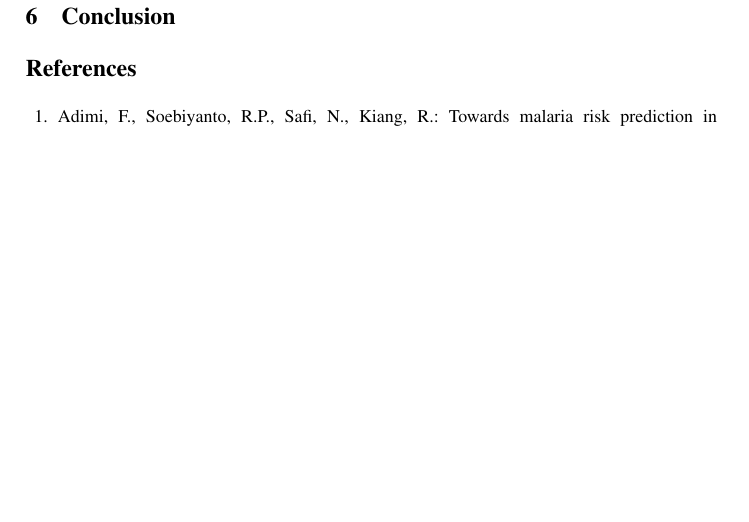
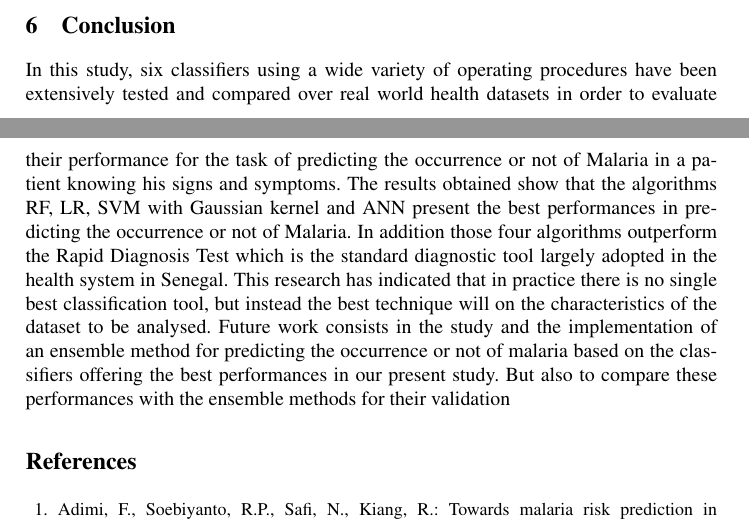
Before and after one commit to weusse/Articles-conf, a LaTeX paper (main.tex, which reads conclusion.tex): part of page 12 of 13 before the commit and two parts of pages 11 and 12 of 13 after it, the two joined at a grey line, cut so that both start at the same text, the shorter picture padded with empty space. Compiled offline with pdfLaTeX.

Commit message:
modification experince 2

```diff
--- a/conclusion.tex
+++ b/conclusion.tex
@@ -1 +1,5 @@
 \section{Conclusion}\label{conclusion}
+In this study, six classifiers using a wide variety of operating procedures have been extensively tested and compared over real world health datasets in order to evaluate their performance for the task of predicting the occurrence or not of Malaria in a patient knowing his signs and symptoms. The results obtained show that the algorithms RF, LR,
+SVM with Gaussian kernel and ANN present the best performances in predicting the occurrence or not of Malaria. In addition those four algorithms outperform the Rapid Diagnosis Test which is the standard diagnostic tool largely adopted in the health system in
+Senegal. This research has indicated that in practice there is no single best classification tool, but instead the best technique will on the characteristics of the dataset to be analysed.
+Future work consists in the study and the implementation of an ensemble method for predicting the occurrence or not of malaria based on the classifiers offering the best performances in our present study. But also to compare these performances with the ensemble methods for their validation
```
Also changed, not shown: main.tex (+3 -2 lines), main.pdf, 4 other files.
